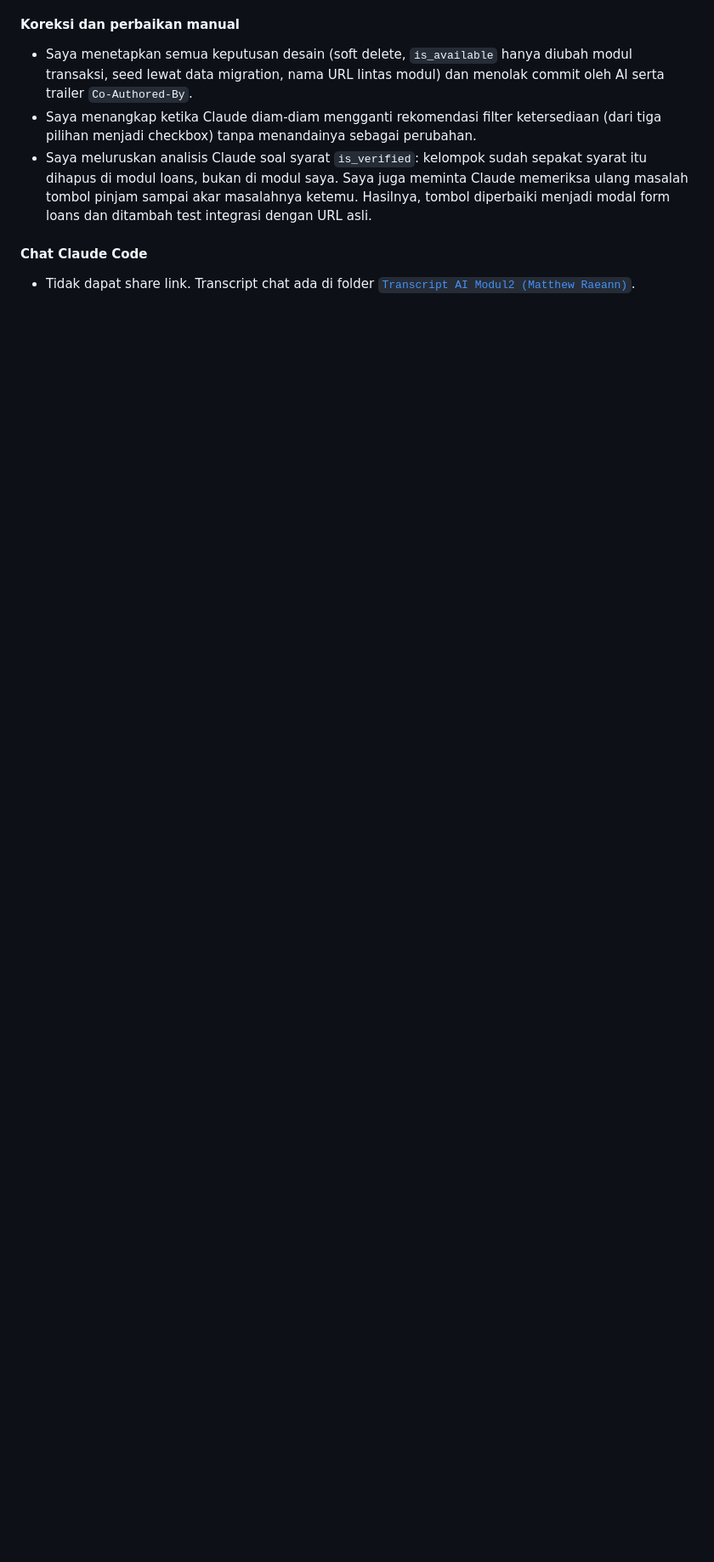
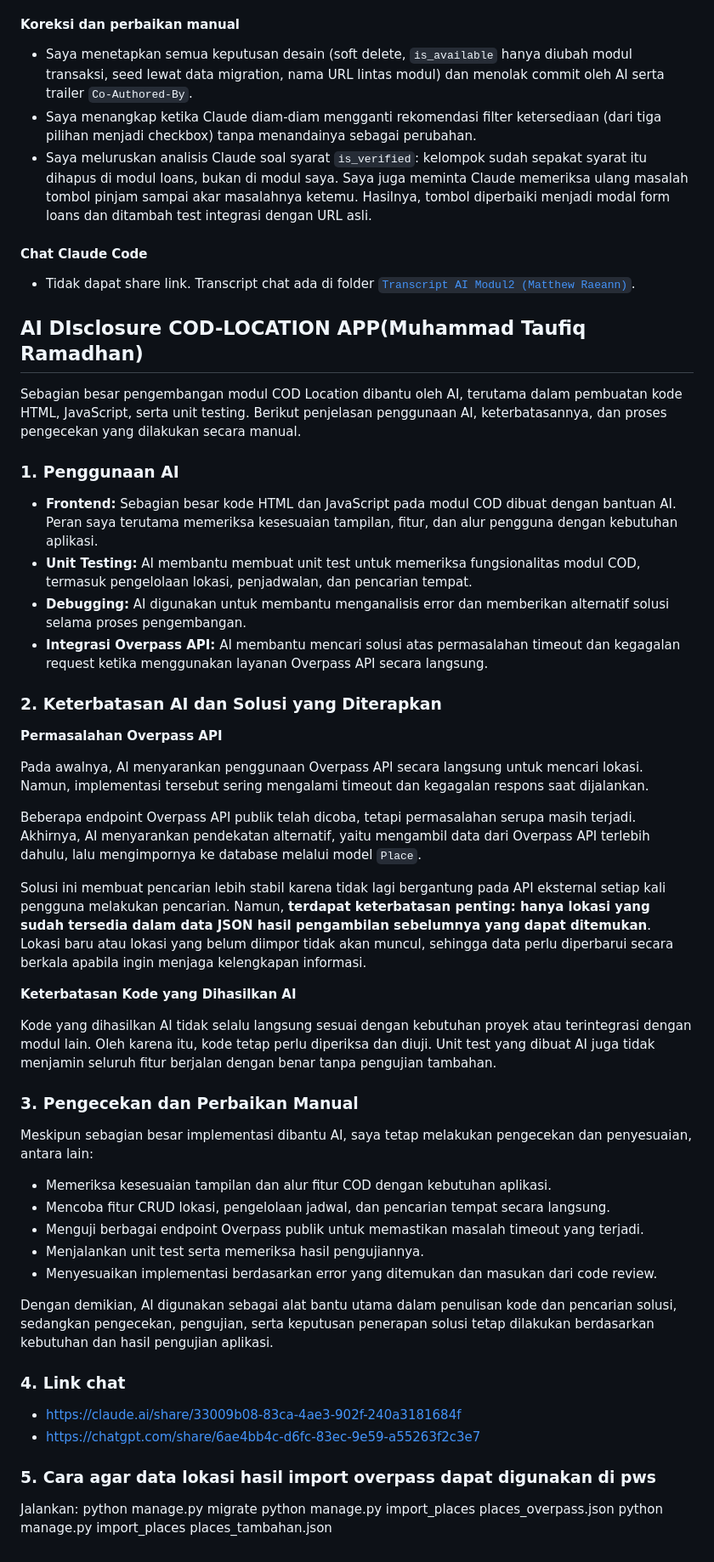
Before and after one commit to pbp-kelompok-B05/ShareSpace, a Markdown page: README.md, the part around the change. Shown at 85% size. Drawn GitHub-style; blank space fills up the shorter version.

Commit message:
fic(cod): mengubah lokasi README.md AI disclosure app cod

```diff
--- a/README.md
+++ b/README.md
@@ -249,3 +249,52 @@ Strategi prompt saya: spesifikasi modul, target rubrik nilai 4, batas file yang
 
 #### Chat Claude Code
 - Tidak dapat share link. Transcript chat ada di folder [`Transcript AI Modul2 (Matthew Raeann)`](<Transcript AI Modul2 (Matthew Raeann)/>).
+
+
+## AI DIsclosure COD-LOCATION APP(Muhammad Taufiq Ramadhan) ##
+
+Sebagian besar pengembangan modul COD Location dibantu oleh AI, terutama dalam pembuatan kode HTML, JavaScript, serta unit testing. Berikut penjelasan penggunaan AI, keterbatasannya, dan proses pengecekan yang dilakukan secara manual.
+
+### 1. Penggunaan AI
+
+- **Frontend:** Sebagian besar kode HTML dan JavaScript pada modul COD dibuat dengan bantuan AI. Peran saya terutama memeriksa kesesuaian tampilan, fitur, dan alur pengguna dengan kebutuhan aplikasi.
+- **Unit Testing:** AI membantu membuat unit test untuk memeriksa fungsionalitas modul COD, termasuk pengelolaan lokasi, penjadwalan, dan pencarian tempat.
+- **Debugging:** AI digunakan untuk membantu menganalisis error dan memberikan alternatif solusi selama proses pengembangan.
+- **Integrasi Overpass API:** AI membantu mencari solusi atas permasalahan timeout dan kegagalan request ketika menggunakan layanan Overpass API secara langsung.
+
+### 2. Keterbatasan AI dan Solusi yang Diterapkan
+
+**Permasalahan Overpass API**
+
+Pada awalnya, AI menyarankan penggunaan Overpass API secara langsung untuk mencari lokasi. Namun, implementasi tersebut sering mengalami timeout dan kegagalan respons saat dijalankan.
+
+Beberapa endpoint Overpass API publik telah dicoba, tetapi permasalahan serupa masih terjadi. Akhirnya, AI menyarankan pendekatan alternatif, yaitu mengambil data dari Overpass API terlebih dahulu, lalu mengimpornya ke database melalui model `Place`.
+
+Solusi ini membuat pencarian lebih stabil karena tidak lagi bergantung pada API eksternal setiap kali pengguna melakukan pencarian. Namun, **terdapat keterbatasan penting: hanya lokasi yang sudah tersedia dalam data JSON hasil pengambilan sebelumnya yang dapat ditemukan**. Lokasi baru atau lokasi yang belum diimpor tidak akan muncul, sehingga data perlu diperbarui secara berkala apabila ingin menjaga kelengkapan informasi.
+
+**Keterbatasan Kode yang Dihasilkan AI**
+
+Kode yang dihasilkan AI tidak selalu langsung sesuai dengan kebutuhan proyek atau terintegrasi dengan modul lain. Oleh karena itu, kode tetap perlu diperiksa dan diuji. Unit test yang dibuat AI juga tidak menjamin seluruh fitur berjalan dengan benar tanpa pengujian tambahan.
+
+### 3. Pengecekan dan Perbaikan Manual
+
+Meskipun sebagian besar implementasi dibantu AI, saya tetap melakukan pengecekan dan penyesuaian, antara lain:
+
+- Memeriksa kesesuaian tampilan dan alur fitur COD dengan kebutuhan aplikasi.
+- Mencoba fitur CRUD lokasi, pengelolaan jadwal, dan pencarian tempat secara langsung.
+- Menguji berbagai endpoint Overpass publik untuk memastikan masalah timeout yang terjadi.
+- Menjalankan unit test serta memeriksa hasil pengujiannya.
+- Menyesuaikan implementasi berdasarkan error yang ditemukan dan masukan dari code review.
+
+Dengan demikian, AI digunakan sebagai alat bantu utama dalam penulisan kode dan pencarian solusi, sedangkan pengecekan, pengujian, serta keputusan penerapan solusi tetap dilakukan berdasarkan kebutuhan dan hasil pengujian aplikasi.
+
+### 4. Link chat
+
+- https://claude.ai/share/33009b08-83ca-4ae3-902f-240a3181684f
+- https://chatgpt.com/share/6ae4bb4c-d6fc-83ec-9e59-a55263f2c3e7
+
+### 5. Cara agar data lokasi hasil import overpass dapat digunakan di pws
+  Jalankan:
+    python manage.py migrate
+    python manage.py import_places places_overpass.json
+    python manage.py import_places places_tambahan.json
```
